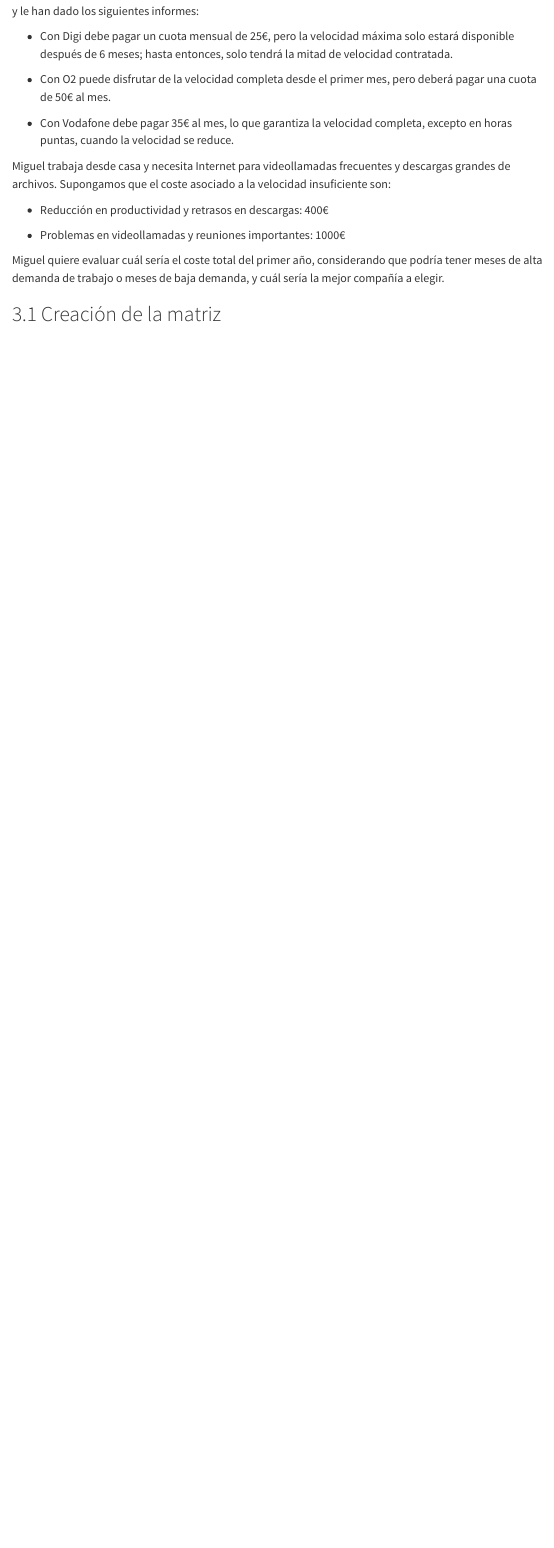
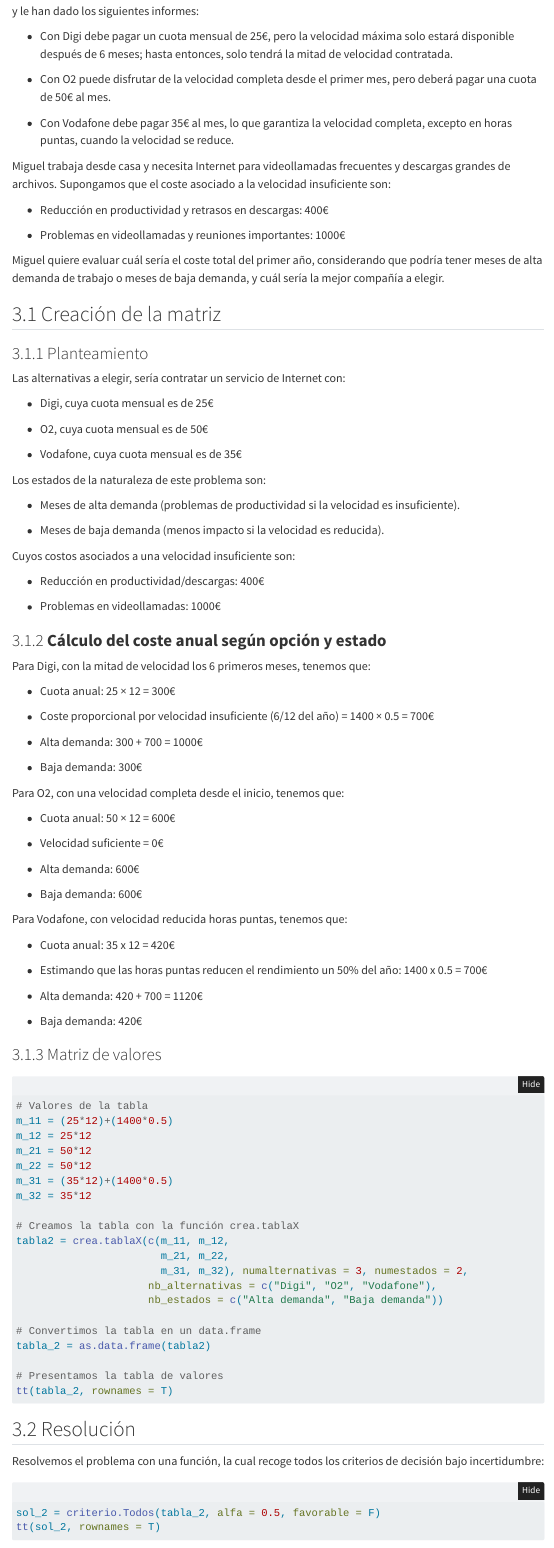
Before and after one commit to mariavao/trabajo01indtd2025, a Quarto document (Resolución.qmd): the page in a window 1100 px wide, from 4980 px down. Rendered offline with R 4.5, knitr and Pandoc in place of Quarto, with nearby package versions; the code chunks are not run, so their results and figures are left out; folded parts are opened; menus at the side of the page are left out.

Commit message:
Resolución problema 2

````diff
--- a/Resolución.qmd
+++ b/Resolución.qmd
@@ -257,6 +257,91 @@
 
 ## Creación de la matriz
 
+### Planteamiento
+
+Las alternativas a elegir, sería contratar un servicio de Internet con:
+
+-   Digi, cuya cuota mensual es de 25€
+
+-   O2, cuya cuota mensual es de 50€
+
+-   Vodafone, cuya cuota mensual es de 35€
+
+Los estados de la naturaleza de este problema son:
+
+-   Meses de alta demanda (problemas de productividad si la velocidad es insuficiente).
+
+-   Meses de baja demanda (menos impacto si la velocidad es reducida).
+
+Cuyos costos asociados a una velocidad insuficiente son:
+
+-   Reducción en productividad/descargas: 400€
+
+-   Problemas en videollamadas: 1000€
+
+### **Cálculo del coste anual según opción y estado**
+
+Para Digi, con la mitad de velocidad los 6 primeros meses, tenemos que:
+
+-   Cuota anual: 25 × 12 = 300€
+
+-   Coste proporcional por velocidad insuficiente (6/12 del año) = 1400 × 0.5 = 700€
+
+-   Alta demanda: 300 + 700 = 1000€
+
+-   Baja demanda: 300€
+
+Para O2, con una velocidad completa desde el inicio, tenemos que:
+
+-   Cuota anual: 50 × 12 = 600€
+
+-   Velocidad suficiente = 0€
+
+-   Alta demanda: 600€
+
+-   Baja demanda: 600€
+
+Para Vodafone, con velocidad reducida horas puntas, tenemos que:
+
+-   Cuota anual: 35 x 12 = 420€
+
+-   Estimando que las horas puntas reducen el rendimiento un 50% del año: 1400 x 0.5 = 700€
+
+-   Alta demanda: 420 + 700 = 1120€
+
+-   Baja demanda: 420€
+
+### Matriz de valores
+
 ```{r}
+# Valores de la tabla
+m_11 = (25*12)+(1400*0.5)
+m_12 = 25*12
+m_21 = 50*12
+m_22 = 50*12
+m_31 = (35*12)+(1400*0.5)
+m_32 = 35*12
+
+# Creamos la tabla con la función crea.tablaX
+tabla2 = crea.tablaX(c(m_11, m_12,
+                       m_21, m_22,
+                       m_31, m_32), numalternativas = 3, numestados = 2,
+                     nb_alternativas = c("Digi", "O2", "Vodafone"),
+                     nb_estados = c("Alta demanda", "Baja demanda"))
+
+# Convertimos la tabla en un data.frame
+tabla_2 = as.data.frame(tabla2)
+
+# Presentamos la tabla de valores
+tt(tabla_2, rownames = T)
+```
+
+## Resolución
+
+Resolvemos el problema con una función, la cual recoge todos los criterios de decisión bajo incertidumbre:
+
+```{r}
+sol_2 = criterio.Todos(tabla_2, alfa = 0.5, favorable = F)
+tt(sol_2, rownames = T)
 
 ```
````
Also changed, not shown: Resolución.qmd (16 more changed lines).
